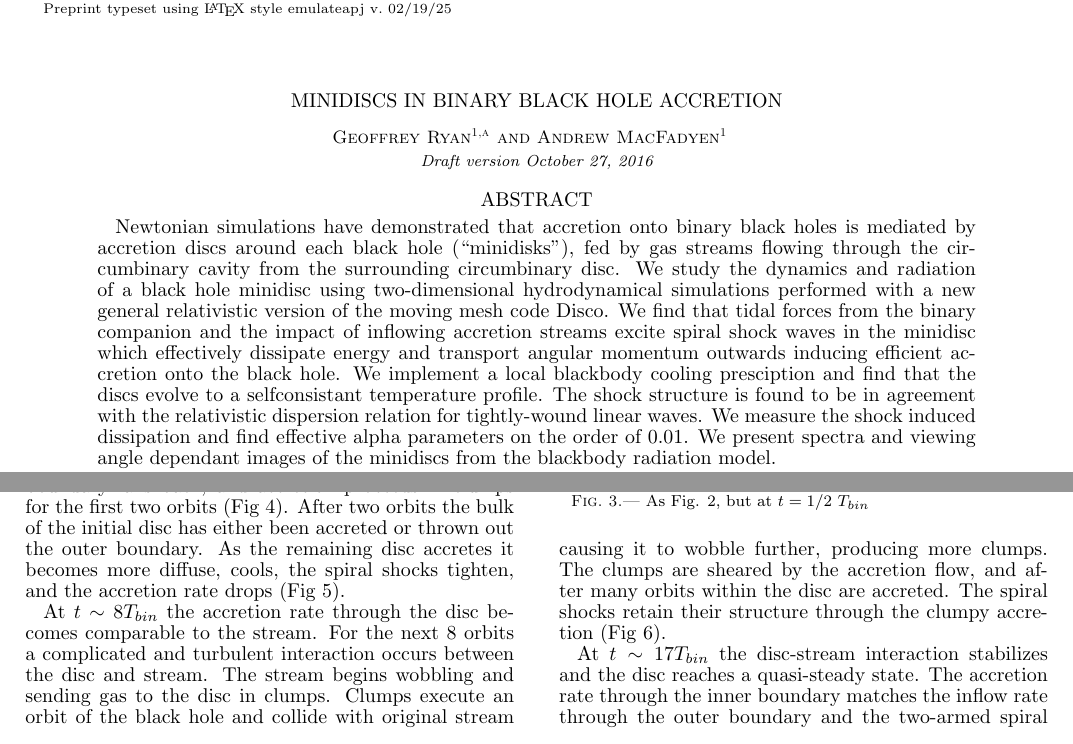
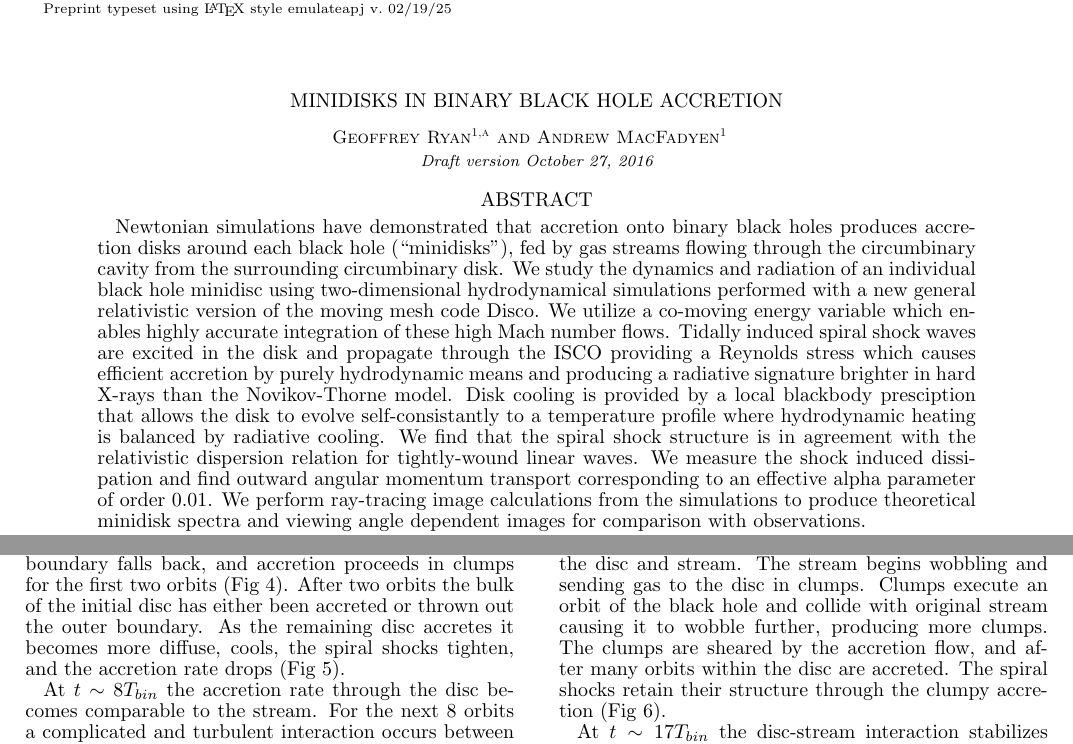
Before and after one commit to geoffryan/minidiscPaper, a LaTeX document (minidisc_paper.tex): two parts of pages 1 and 5 of 13, joined at a grey line, cut so that both start at the same text. Compiled offline with pdfLaTeX; a missing bibliography style is replaced by a similar one.

Commit message:
good abstract

```diff
--- a/minidisc_paper.tex
+++ b/minidisc_paper.tex
@@ -44,14 +44,15 @@
 
 \begin{document}
 
-\title{Minidiscs in Binary Black Hole Accretion}
+\title{Minidisks in Binary Black Hole Accretion}
 \author{Geoffrey Ryan\altaffilmark{1,a} and Andrew MacFadyen\altaffilmark{1}}
 \altaffiltext{a}{gsr257@nyu.edu}
 \altaffiltext{1}{Center for Cosmology and Particle Physics, Physics Department, New York University, NY, NY 10003, USA}
 
 \begin{abstract}
 
-Newtonian simulations have demonstrated that accretion onto binary black holes is mediated by accretion discs around each black hole (``minidisks''), fed by gas streams flowing through the circumbinary cavity from the surrounding circumbinary disc. We study the dynamics and radiation of a black hole minidisc using two-dimensional hydrodynamical simulations performed with a new general relativistic version of the moving mesh code Disco.  We find that tidal forces from the binary companion and the impact of inflowing accretion streams excite spiral shock waves in the minidisc which effectively dissipate energy and transport angular momentum outwards inducing efficient accretion onto the black hole. We implement a local blackbody cooling presciption and find that the discs evolve to a selfconsistant temperature profile. The shock structure is found to be in agreement with the relativistic dispersion relation for tightly-wound linear waves. We measure the shock induced dissipation and find effective alpha parameters on the order of 0.01. We present spectra and viewing angle dependant images of the minidiscs from the blackbody radiation model.
+  Newtonian simulations have demonstrated that accretion onto binary black holes produces accretion disks around each black hole (``minidisks''), fed by gas streams flowing through the circumbinary cavity from the surrounding circumbinary disk. We study the dynamics and radiation of an individual black hole minidisc using two-dimensional hydrodynamical simulations performed with a new general relativistic version of the moving mesh code Disco. We utilize a co-moving energy variable which enables highly accurate integration of these high Mach number flows. Tidally induced spiral shock waves are excited in the disk and propagate through the ISCO providing a Reynolds stress which causes efficient accretion by purely hydrodynamic means and producing a radiative signature brighter in hard X-rays than the Novikov-Thorne model. Disk cooling is provided by a local blackbody presciption that allows the disk to evolve self-consistantly to a temperature profile where hydrodynamic heating is balanced by radiative cooling. We find that the spiral shock structure is in agreement with the relativistic dispersion relation for tightly-wound linear waves. We measure the shock induced dissipation and find outward angular momentum transport corresponding to an effective alpha parameter of order 0.01. We perform ray-tracing image calculations from the simulations to produce theoretical minidisk spectra and viewing angle dependent images for comparison with observations.
+
 
 \end{abstract}
 
```
